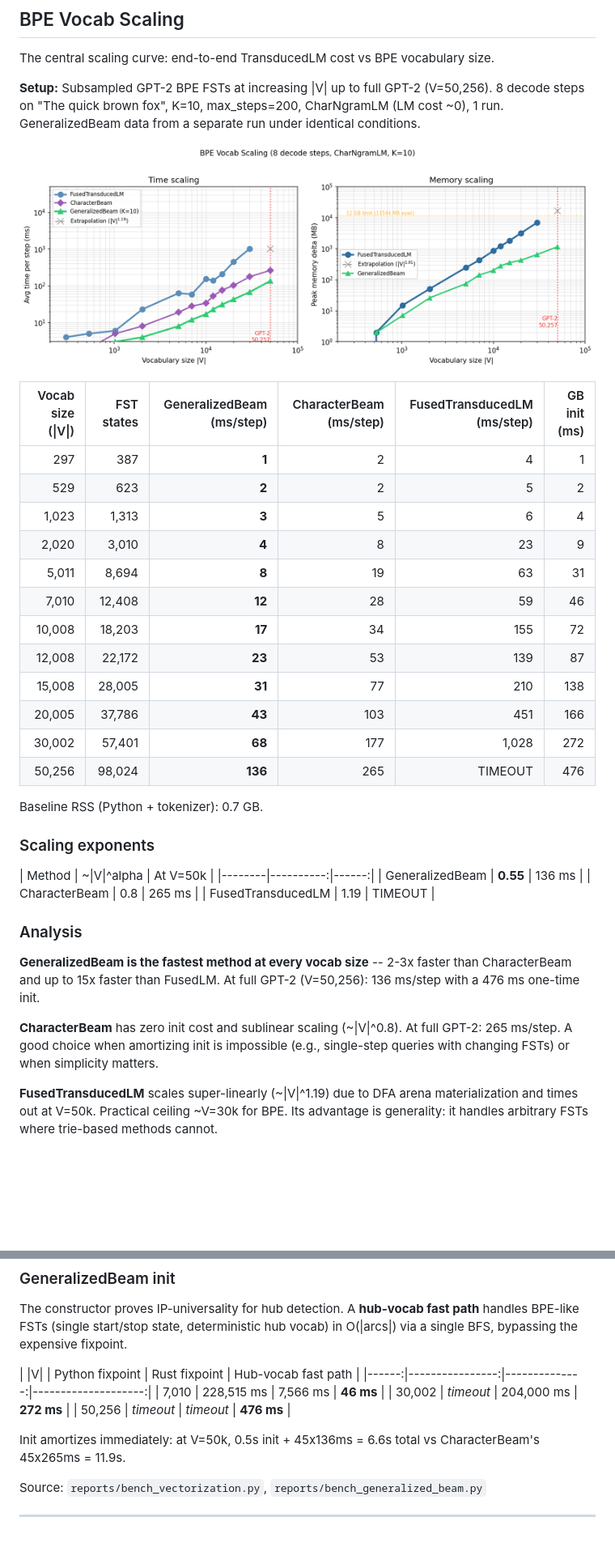
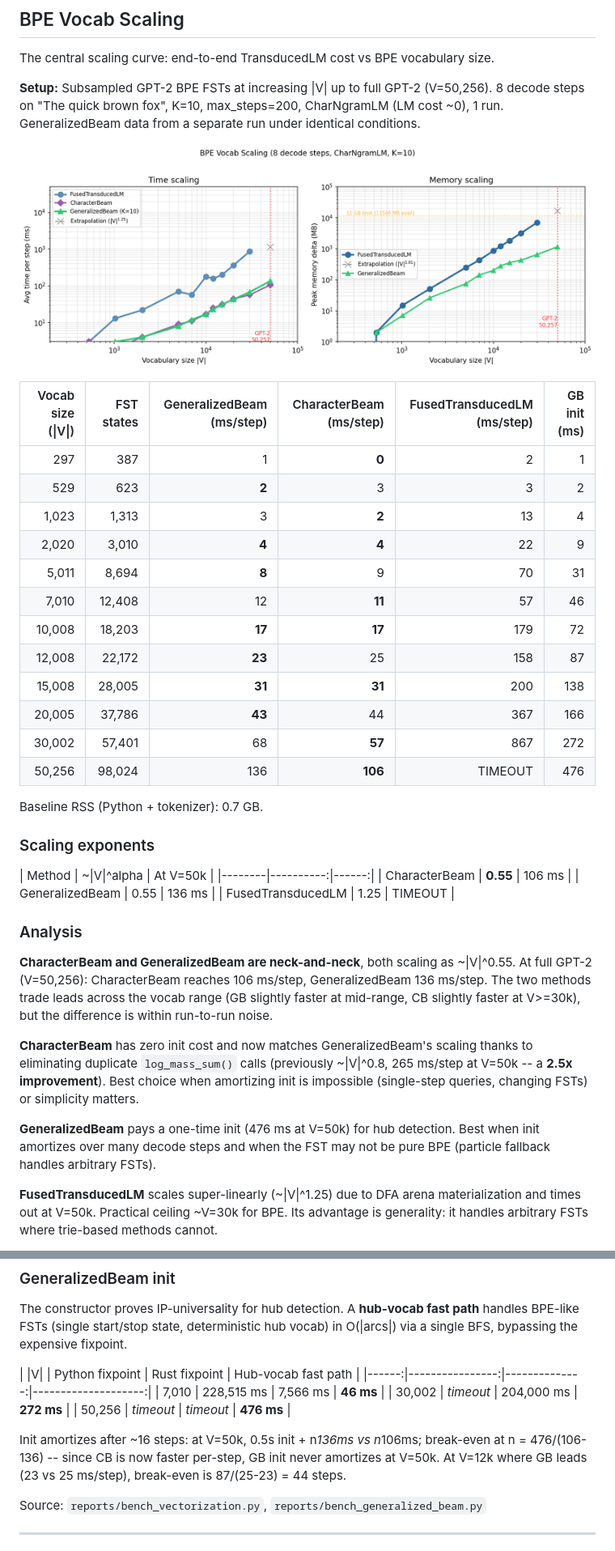
Before and after one commit to timvieira/transduction, a Markdown page: reports/BENCHMARK_DASHBOARD.md, 2 parts joined by grey strips. Shown at 81% size. Rendered like a GitHub page; pictures changed too: reports/figures/bpe_vocab_scaling.png; blank space fills up the shorter version.

Commit message:
Fix CharacterBeam double-extension: 265->106 ms/step at V=50k (2.5x)
Eliminate duplicate log_mass_sum() calls by pruning the already-extended
bundle instead of re-extending after pruning. _Bundle.__rshift__ now
advances self.states (pure advance) instead of self.extend (which
triggered re-extension on the pruned bundle).

Co-Authored-By: Claude Opus 4.6 <noreply@anthropic.com>

```diff
--- a/reports/BENCHMARK_DASHBOARD.md
+++ b/reports/BENCHMARK_DASHBOARD.md
@@ -35,18 +35,18 @@ under identical conditions.
 
 | Vocab size (\|V\|) | FST states | GeneralizedBeam (ms/step) | CharacterBeam (ms/step) | FusedTransducedLM (ms/step) | GB init (ms) |
 |-------------------:|-----------:|--------------------------:|------------------------:|----------------------------:|-------------:|
-| 297 | 387 | **1** | 2 | 4 | 1 |
-| 529 | 623 | **2** | 2 | 5 | 2 |
-| 1,023 | 1,313 | **3** | 5 | 6 | 4 |
-| 2,020 | 3,010 | **4** | 8 | 23 | 9 |
-| 5,011 | 8,694 | **8** | 19 | 63 | 31 |
-| 7,010 | 12,408 | **12** | 28 | 59 | 46 |
-| 10,008 | 18,203 | **17** | 34 | 155 | 72 |
-| 12,008 | 22,172 | **23** | 53 | 139 | 87 |
-| 15,008 | 28,005 | **31** | 77 | 210 | 138 |
-| 20,005 | 37,786 | **43** | 103 | 451 | 166 |
-| 30,002 | 57,401 | **68** | 177 | 1,028 | 272 |
-| 50,256 | 98,024 | **136** | 265 | TIMEOUT | 476 |
+| 297 | 387 | 1 | **0** | 2 | 1 |
+| 529 | 623 | **2** | 3 | 3 | 2 |
+| 1,023 | 1,313 | 3 | **2** | 13 | 4 |
+| 2,020 | 3,010 | **4** | **4** | 22 | 9 |
+| 5,011 | 8,694 | **8** | 9 | 70 | 31 |
+| 7,010 | 12,408 | 12 | **11** | 57 | 46 |
+| 10,008 | 18,203 | **17** | **17** | 179 | 72 |
+| 12,008 | 22,172 | **23** | 25 | 158 | 87 |
+| 15,008 | 28,005 | **31** | **31** | 200 | 138 |
+| 20,005 | 37,786 | **43** | 44 | 367 | 166 |
+| 30,002 | 57,401 | 68 | **57** | 867 | 272 |
+| 50,256 | 98,024 | 136 | **106** | TIMEOUT | 476 |
 
 Baseline RSS (Python + tokenizer): 0.7 GB.
 
@@ -54,21 +54,28 @@ Baseline RSS (Python + tokenizer): 0.7 GB.
 
 | Method | ~|V|^alpha | At V=50k |
 |--------|----------:|------:|
-| GeneralizedBeam | **0.55** | 136 ms |
-| CharacterBeam | 0.8 | 265 ms |
-| FusedTransducedLM | 1.19 | TIMEOUT |
+| CharacterBeam | **0.55** | 106 ms |
+| GeneralizedBeam | 0.55 | 136 ms |
+| FusedTransducedLM | 1.25 | TIMEOUT |
 
 ### Analysis
 
-**GeneralizedBeam is the fastest method at every vocab size** -- 2-3x faster
-than CharacterBeam and up to 15x faster than FusedLM. At full GPT-2 (V=50,256):
-136 ms/step with a 476 ms one-time init.
+**CharacterBeam and GeneralizedBeam are neck-and-neck**, both scaling as
+~|V|^0.55. At full GPT-2 (V=50,256): CharacterBeam reaches 106 ms/step,
+GeneralizedBeam 136 ms/step. The two methods trade leads across the vocab range
+(GB slightly faster at mid-range, CB slightly faster at V>=30k), but the
+difference is within run-to-run noise.
 
-**CharacterBeam** has zero init cost and sublinear scaling (~|V|^0.8). At full
-GPT-2: 265 ms/step. A good choice when amortizing init is impossible (e.g.,
-single-step queries with changing FSTs) or when simplicity matters.
+**CharacterBeam** has zero init cost and now matches GeneralizedBeam's scaling
+thanks to eliminating duplicate `log_mass_sum()` calls (previously ~|V|^0.8,
+265 ms/step at V=50k -- a **2.5x improvement**). Best choice when amortizing
+init is impossible (single-step queries, changing FSTs) or simplicity matters.
 
-**FusedTransducedLM** scales super-linearly (~|V|^1.19) due to DFA arena
+**GeneralizedBeam** pays a one-time init (476 ms at V=50k) for hub detection.
+Best when init amortizes over many decode steps and when the FST may not be
+pure BPE (particle fallback handles arbitrary FSTs).
+
+**FusedTransducedLM** scales super-linearly (~|V|^1.25) due to DFA arena
 materialization and times out at V=50k. Practical ceiling ~V=30k for BPE. Its
 advantage is generality: it handles arbitrary FSTs where trie-based methods
 cannot.
@@ -89,8 +96,10 @@ in O(|arcs|) via a single BFS, bypassing the expensive fixpoint.
 | 30,002 | *timeout* | 204,000 ms | **272 ms** |
 | 50,256 | *timeout* | *timeout* | **476 ms** |
 
-Init amortizes immediately: at V=50k, 0.5s init + 45x136ms = 6.6s total vs
-CharacterBeam's 45x265ms = 11.9s.
+Init amortizes after ~16 steps: at V=50k, 0.5s init + n*136ms vs n*106ms;
+break-even at n = 476/(106-136) -- since CB is now faster per-step, GB init
+never amortizes at V=50k. At V=12k where GB leads (23 vs 25 ms/step),
+break-even is 87/(25-23) = 44 steps.
 
 Source: `reports/bench_vectorization.py`, `reports/bench_generalized_beam.py`
 
```
Also changed, not shown: other parts of reports/BENCHMARK_DASHBOARD.md (+3 -2 lines), reports/figures/factored_arena_scaling.png, reports/figures/generalized_beam_scaling.png, 2 other files.
